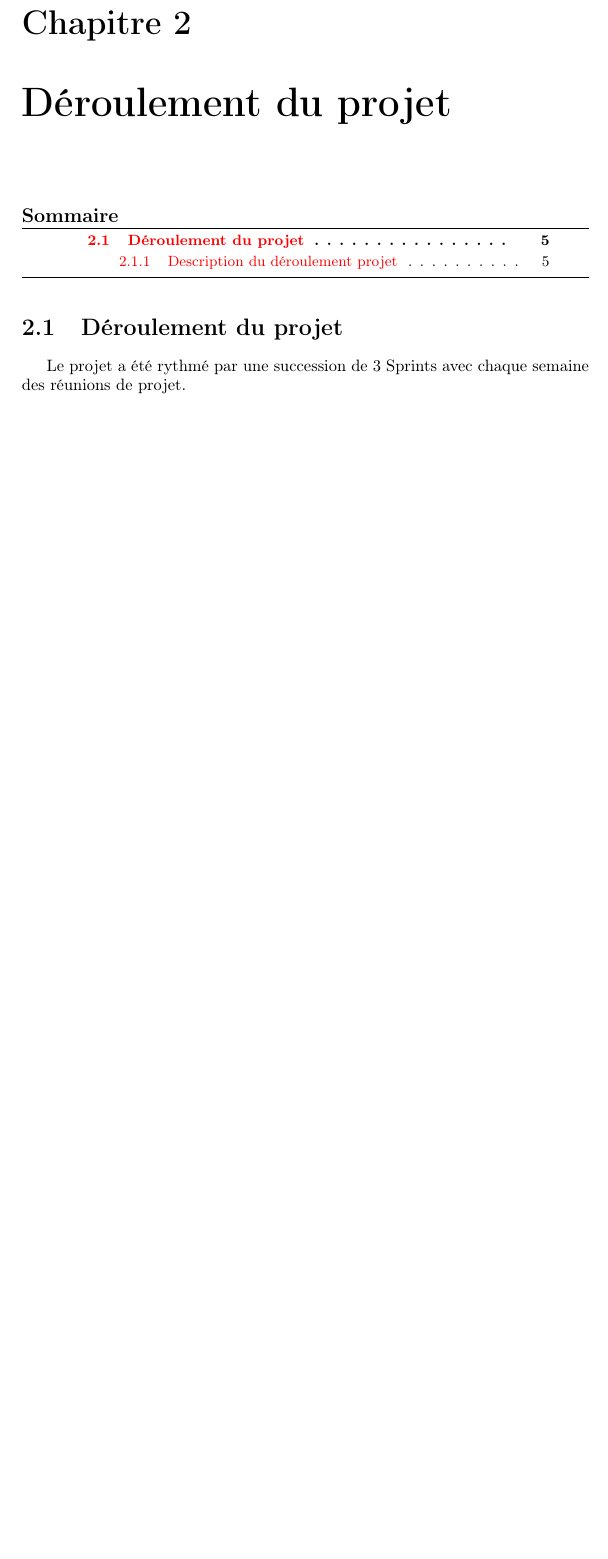
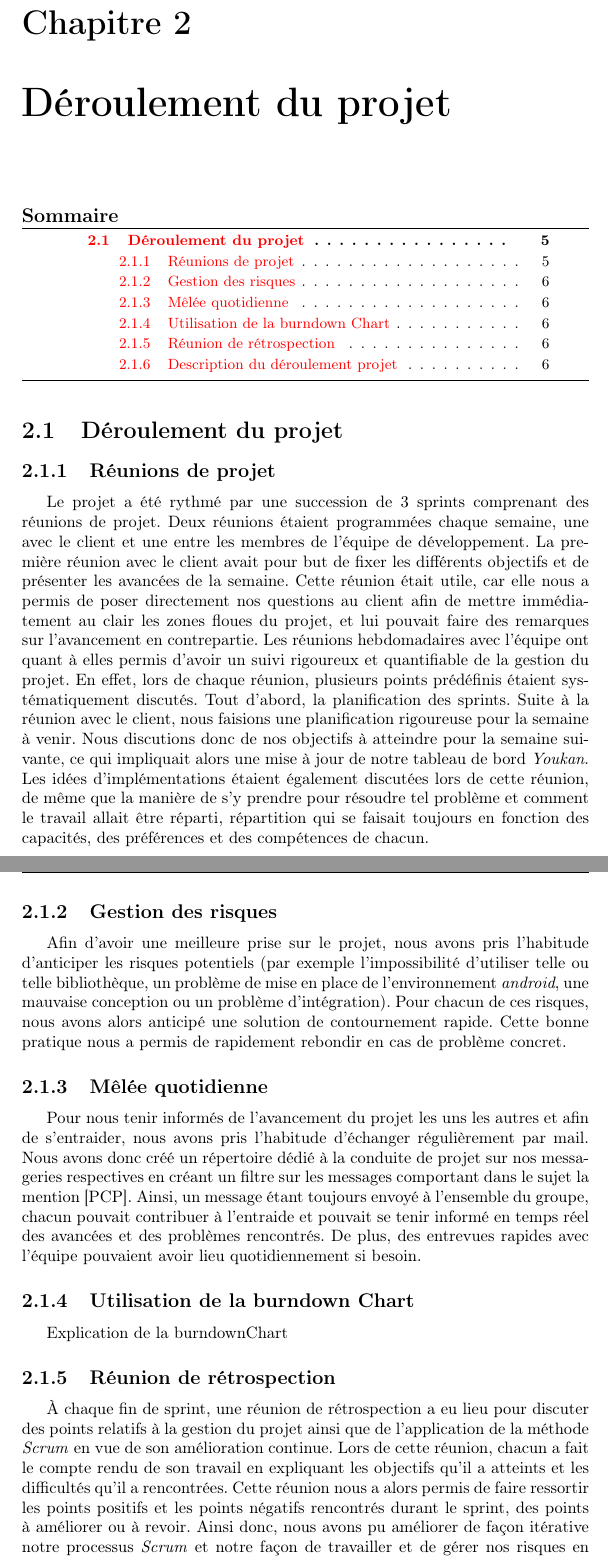
Before and after one commit to mr-nours/rapport-cp, a LaTeX book (reports/5 - Final/rapport.tex, which reads reports/5 - Final/sections/conduite_miseplace.tex): part of page 9 of 24 before the commit and two parts of pages 9 and 10 of 25 after it, the two joined at a grey line, cut so that both start at the same text, the shorter picture padded with empty space. Compiled offline with pdfLaTeX.

Commit message:
Ajout de la partie sam, et corrections orthographiques.

```diff
--- a/reports/5 - Final/sections/conduite_miseplace.tex
+++ b/reports/5 - Final/sections/conduite_miseplace.tex
@@ -1,12 +1,25 @@
 \section{Déroulement du projet}
 
-Le projet a été rythmé par une succession de 3 Sprints avec chaque semaine des réunions de projet.
+\subsection{Réunions de projet}
 
+Le projet a été rythmé par une succession de 3 sprints comprenant des réunions de projet.
+Deux réunions étaient programmées chaque semaine, une avec le client et une entre les membres de l'équipe de développement.
+La première réunion avec le client avait pour but de fixer les différents objectifs et de présenter les avancées de la semaine. Cette réunion était utile, car elle nous a permis de poser directement nos questions au client afin de mettre immédiatement au clair les zones floues du projet, et lui pouvait faire des remarques sur l'avancement en contrepartie. Les réunions hebdomadaires avec l'équipe ont quant à elles permis d'avoir un suivi rigoureux et quantifiable de la gestion du projet. En effet, lors de chaque réunion, plusieurs points prédéfinis étaient systématiquement discutés.
+Tout d'abord, la planification des sprints. Suite à la réunion avec le client, nous faisions une planification rigoureuse pour la semaine à venir. Nous discutions donc de nos objectifs à atteindre pour la semaine suivante, ce qui impliquait alors une mise à jour de notre tableau de bord \emph{Youkan}. Les idées d'implémentations étaient également discutées lors de cette réunion, de même que la manière de s'y prendre pour résoudre tel problème et comment le travail allait être réparti, répartition qui se faisait toujours en fonction des capacités, des préférences et des compétences de chacun.
 
-%Description exhaustive du déroulement des sprints :
-% Réunions de planification de sprints (le quoi avec le PO et le comment avec l'équipe de dév.)
-% Gestion des risques (bloquages et decisions prises, previsions des risques à venir)
-% Mélée quotidienne (par mails et par entrevues rapides)
-% Montrer la burndownChart
-% Réunion de revue de sprint (avec le PO, c'est un peu la meme que la réunion de planification en fait...)
-% Réunion de rétrospective (les points positifs qu'on a pas trop soulevés^^, et les points à améliorer, genre quand quelqu'un que je ne citerais pas faisait des magnifiques rebases qui pourissaient tout le graphe de notre systeme de versionnage =D)
+\subsection{Gestion des risques}
+
+Afin d'avoir une meilleure prise sur le projet, nous avons pris l'habitude d'anticiper les risques potentiels (par exemple l'impossibilité d'utiliser telle ou telle bibliothèque, un problème de mise en place de l'environnement \emph{android}, une mauvaise conception ou un problème d'intégration). Pour chacun de ces risques, nous avons alors anticipé une solution de contournement rapide. Cette bonne pratique nous a permis de rapidement rebondir en cas de problème concret.
+
+\subsection{Mêlée quotidienne}
+
+Pour nous tenir informés de l'avancement du projet les uns les autres et afin de s'entraider, nous avons pris l'habitude d'échanger régulièrement par mail. Nous avons donc créé un répertoire dédié à la conduite de projet sur nos messageries respectives en créant un filtre sur les messages comportant dans le sujet la mention [PCP].
+Ainsi, un message étant toujours envoyé à l'ensemble du groupe, chacun pouvait contribuer à l'entraide et pouvait se tenir informé en temps réel des avancées et des problèmes rencontrés. De plus, des entrevues rapides avec l'équipe pouvaient avoir lieu quotidiennement si besoin.
+
+\subsection{Utilisation de la burndown Chart}
+
+Explication de la burndownChart
+
+\subsection{Réunion de rétrospection}
+
+À chaque fin de sprint, une réunion de rétrospection a eu lieu pour discuter des points relatifs à la gestion du projet ainsi que de l'application de la méthode \emph{Scrum} en vue de son amélioration continue. Lors de cette réunion, chacun a fait le compte rendu de son travail en expliquant les objectifs qu'il a atteints et les difficultés qu'il a rencontrées. Cette réunion nous a alors permis de faire ressortir les points positifs et les points négatifs rencontrés durant le sprint, des points à améliorer ou à revoir. Ainsi donc, nous avons pu améliorer de façon itérative notre processus \emph{Scrum} et notre façon de travailler et de gérer nos risques en nous servant de chaque débriefing de sprint.
```
Also changed, not shown: reports/5 - Final/rapport.pdf.
